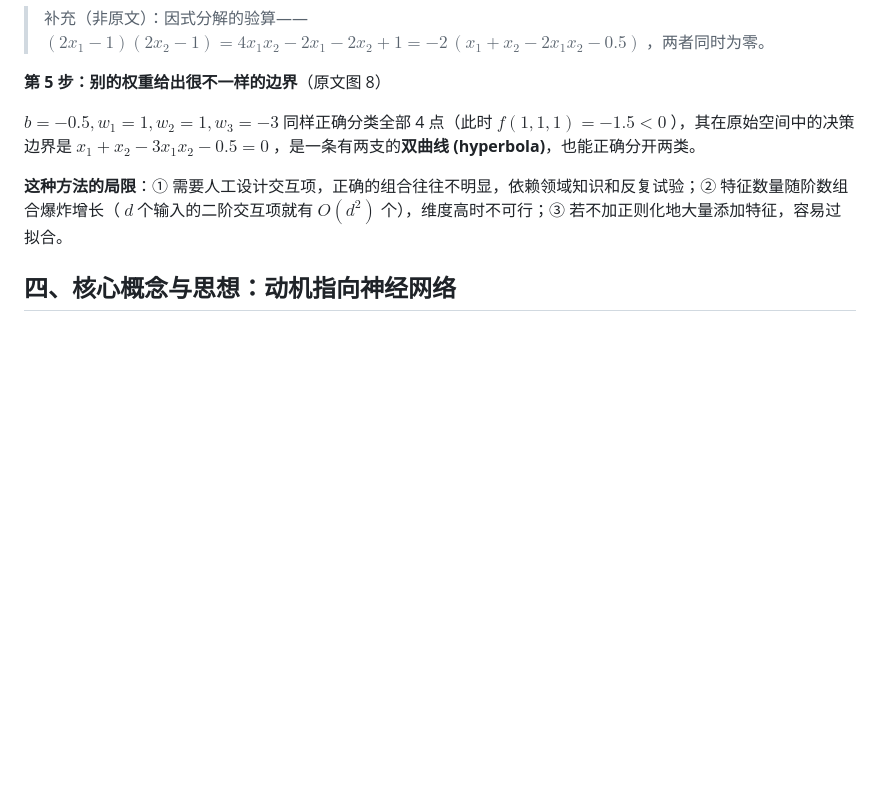
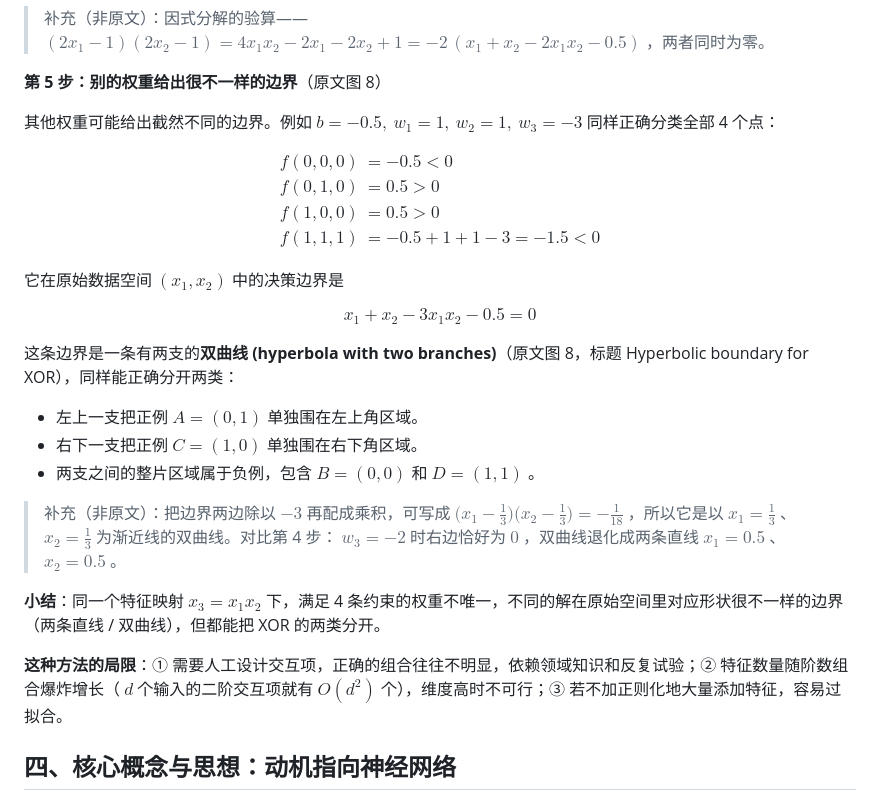
Before and after one commit to austinchennn/CSC311-Note-ch, a Markdown page: linear_classification/limitations_of_linear_models.md, the part around the change. Drawn GitHub-style; blank space fills up the shorter version.

Commit message:
docs(linear_classification): Expand the hyperbolic XOR boundary example with w3 = -3

```diff
--- a/linear_classification/limitations_of_linear_models.md
+++ b/linear_classification/limitations_of_linear_models.md
@@ -189,7 +189,32 @@ $$
 
 **第 5 步：别的权重给出很不一样的边界**（原文图 8）
 
-$b=-0.5,w_1=1,w_2=1,w_3=-3$ 同样正确分类全部 4 点（此时 $f(1,1,1)=-1.5<0$ ），其在原始空间中的决策边界是 $x_1+x_2-3x_1x_2-0.5=0$ ，是一条有两支的**双曲线 (hyperbola)**，也能正确分开两类。
+其他权重可能给出截然不同的边界。例如 $b=-0.5,\ w_1=1,\ w_2=1,\ w_3=-3$ 同样正确分类全部 4 个点：
+
+$$
+\begin{aligned}
+f(0,0,0)&=-0.5<0\\
+f(0,1,0)&=0.5>0\\
+f(1,0,0)&=0.5>0\\
+f(1,1,1)&=-0.5+1+1-3=-1.5<0
+\end{aligned}
+$$
+
+它在原始数据空间 $(x_1,x_2)$ 中的决策边界是
+
+$$
+x_1+x_2-3x_1x_2-0.5=0
+$$
+
+这条边界是一条有两支的**双曲线 (hyperbola with two branches)**（原文图 8，标题 Hyperbolic boundary for XOR），同样能正确分开两类：
+
+- 左上一支把正例 $A=(0,1)$ 单独围在左上角区域。
+- 右下一支把正例 $C=(1,0)$ 单独围在右下角区域。
+- 两支之间的整片区域属于负例，包含 $B=(0,0)$ 和 $D=(1,1)$ 。
+
+> 补充（非原文）：把边界两边除以 $-3$ 再配成乘积，可写成 $\bigl(x_1-\tfrac13\bigr)\bigl(x_2-\tfrac13\bigr)=-\tfrac1{18}$ ，所以它是以 $x_1=\tfrac13$ 、 $x_2=\tfrac13$ 为渐近线的双曲线。对比第 4 步： $w_3=-2$ 时右边恰好为 $0$ ，双曲线退化成两条直线 $x_1=0.5$ 、 $x_2=0.5$ 。
+
+**小结**：同一个特征映射 $x_3=x_1x_2$ 下，满足 4 条约束的权重不唯一，不同的解在原始空间里对应形状很不一样的边界（两条直线 / 双曲线），但都能把 XOR 的两类分开。
 
 **这种方法的局限**：① 需要人工设计交互项，正确的组合往往不明显，依赖领域知识和反复试验；② 特征数量随阶数组合爆炸增长（ $d$ 个输入的二阶交互项就有 $O(d^2)$ 个），维度高时不可行；③ 若不加正则化地大量添加特征，容易过拟合。
 
```
